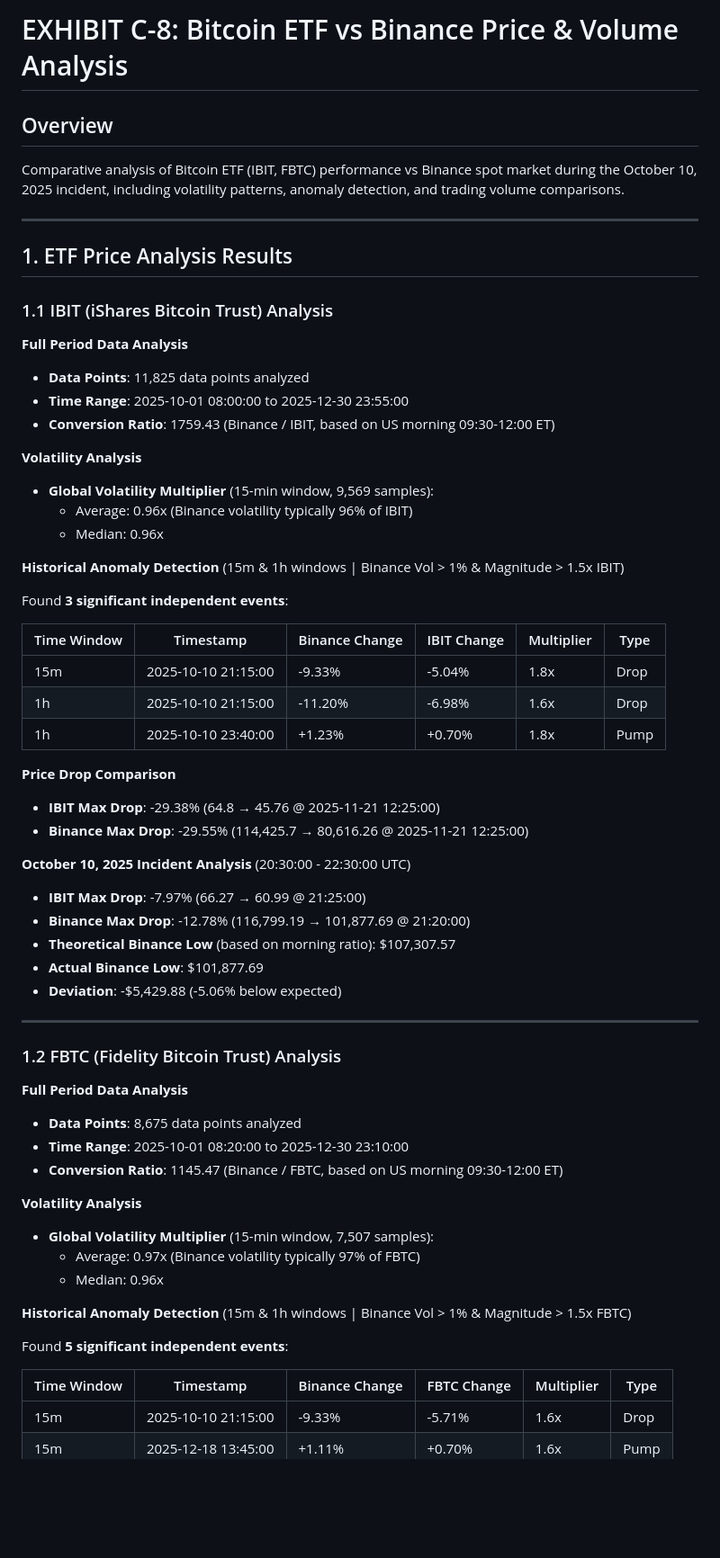
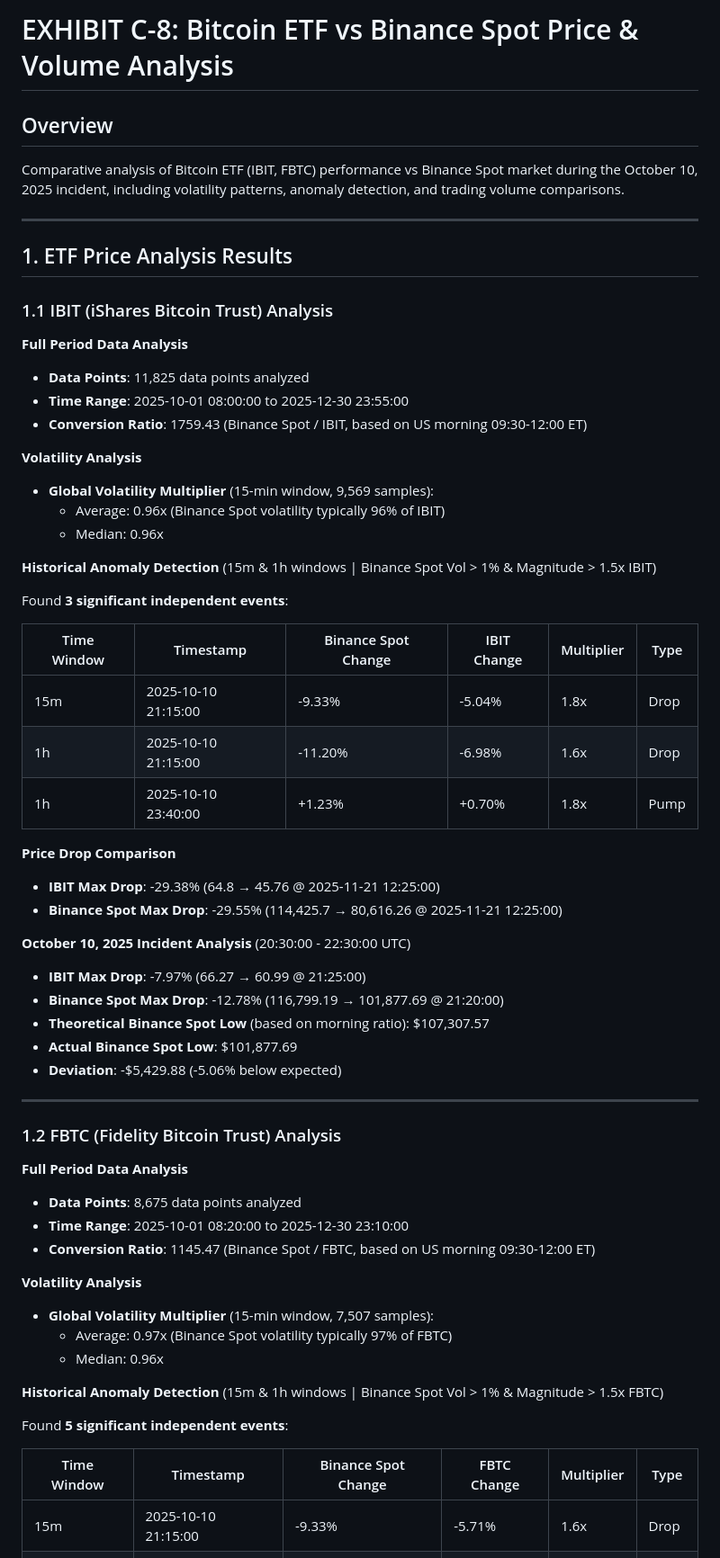
Before and after one commit to aaronwu2017/TheGlory, a Markdown page: exhibits/EXHIBIT C-8 Bitcoin ETF vs Binance Price and Volume Analysis.md, the part around one of its changes. Shown at 90% size. Rendered like a GitHub page; blank space fills up the shorter version.

Commit message:
Update Exhibit C-8: Clarify references to Binance Spot market

```diff
--- a/exhibits/EXHIBIT C-8 Bitcoin ETF vs Binance Price and Volume Analysis.md
+++ b/exhibits/EXHIBIT C-8 Bitcoin ETF vs Binance Price and Volume Analysis.md
@@ -1,8 +1,8 @@
-# EXHIBIT C-8: Bitcoin ETF vs Binance Price & Volume Analysis
+# EXHIBIT C-8: Bitcoin ETF vs Binance Spot Price & Volume Analysis
 
 ## Overview
 
-Comparative analysis of Bitcoin ETF (IBIT, FBTC) performance vs Binance spot market during the October 10, 2025 incident, including volatility patterns, anomaly detection, and trading volume comparisons.
+Comparative analysis of Bitcoin ETF (IBIT, FBTC) performance vs Binance Spot market during the October 10, 2025 incident, including volatility patterns, anomaly detection, and trading volume comparisons.
 
 ---
 
@@ -13,33 +13,33 @@ Comparative analysis of Bitcoin ETF (IBIT, FBTC) performance vs Binance spot mar
 **Full Period Data Analysis**
 - **Data Points**: 11,825 data points analyzed
 - **Time Range**: 2025-10-01 08:00:00 to 2025-12-30 23:55:00
-- **Conversion Ratio**: 1759.43 (Binance / IBIT, based on US morning 09:30-12:00 ET)
+- **Conversion Ratio**: 1759.43 (Binance Spot / IBIT, based on US morning 09:30-12:00 ET)
 
 **Volatility Analysis**
 - **Global Volatility Multiplier** (15-min window, 9,569 samples):
-  - Average: 0.96x (Binance volatility typically 96% of IBIT)
+  - Average: 0.96x (Binance Spot volatility typically 96% of IBIT)
   - Median: 0.96x
 
 **Historical Anomaly Detection**
-(15m & 1h windows | Binance Vol > 1% & Magnitude > 1.5x IBIT)
+(15m & 1h windows | Binance Spot Vol > 1% & Magnitude > 1.5x IBIT)
 
 Found **3 significant independent events**:
 
-| Time Window | Timestamp | Binance Change | IBIT Change | Multiplier | Type |
-|-------------|-----------|----------------|-------------|------------|------|
+| Time Window | Timestamp | Binance Spot Change | IBIT Change | Multiplier | Type |
+|-------------|-----------|---------------------|-------------|------------|------|
 | 15m | 2025-10-10 21:15:00 | -9.33% | -5.04% | 1.8x | Drop |
 | 1h | 2025-10-10 21:15:00 | -11.20% | -6.98% | 1.6x | Drop |
 | 1h | 2025-10-10 23:40:00 | +1.23% | +0.70% | 1.8x | Pump |
 
 **Price Drop Comparison**
 - **IBIT Max Drop**: -29.38% (64.8 → 45.76 @ 2025-11-21 12:25:00)
-- **Binance Max Drop**: -29.55% (114,425.7 → 80,616.26 @ 2025-11-21 12:25:00)
+- **Binance Spot Max Drop**: -29.55% (114,425.7 → 80,616.26 @ 2025-11-21 12:25:00)
 
 **October 10, 2025 Incident Analysis** (20:30:00 - 22:30:00 UTC)
 - **IBIT Max Drop**: -7.97% (66.27 → 60.99 @ 21:25:00)
-- **Binance Max Drop**: -12.78% (116,799.19 → 101,877.69 @ 21:20:00)
-- **Theoretical Binance Low** (based on morning ratio): $107,307.57
-- **Actual Binance Low**: $101,877.69
+- **Binance Spot Max Drop**: -12.78% (116,799.19 → 101,877.69 @ 21:20:00)
+- **Theoretical Binance Spot Low** (based on morning ratio): $107,307.57
+- **Actual Binance Spot Low**: $101,877.69
 - **Deviation**: -$5,429.88 (-5.06% below expected)
 
 ---
@@ -49,20 +49,20 @@ Found **3 significant independent events**:
 **Full Period Data Analysis**
 - **Data Points**: 8,675 data points analyzed
 - **Time Range**: 2025-10-01 08:20:00 to 2025-12-30 23:10:00
-- **Conversion Ratio**: 1145.47 (Binance / FBTC, based on US morning 09:30-12:00 ET)
+- **Conversion Ratio**: 1145.47 (Binance Spot / FBTC, based on US morning 09:30-12:00 ET)
 
 **Volatility Analysis**
 - **Global Volatility Multiplier** (15-min window, 7,507 samples):
-  - Average: 0.97x (Binance volatility typically 97% of FBTC)
+  - Average: 0.97x (Binance Spot volatility typically 97% of FBTC)
   - Median: 0.96x
 
 **Historical Anomaly Detection**
-(15m & 1h windows | Binance Vol > 1% & Magnitude > 1.5x FBTC)
+(15m & 1h windows | Binance Spot Vol > 1% & Magnitude > 1.5x FBTC)
 
 Found **5 significant independent events**:
 
-| Time Window | Timestamp | Binance Change | FBTC Change | Multiplier | Type |
-|-------------|-----------|----------------|-------------|------------|------|
+| Time Window | Timestamp | Binance Spot Change | FBTC Change | Multiplier | Type |
+|-------------|-----------|---------------------|-------------|------------|------|
 | 15m | 2025-10-10 21:15:00 | -9.33% | -5.71% | 1.6x | Drop |
 | 15m | 2025-12-18 13:45:00 | +1.11% | +0.70% | 1.6x | Pump |
 | 1h | 2025-10-10 21:15:00 | -11.11% | -7.20% | 1.5x | Drop |
```
Also changed, not shown: other parts of exhibits/EXHIBIT C-8 Bitcoin ETF vs Binance Price and Volume Analysis.md (+16 -16 lines).
